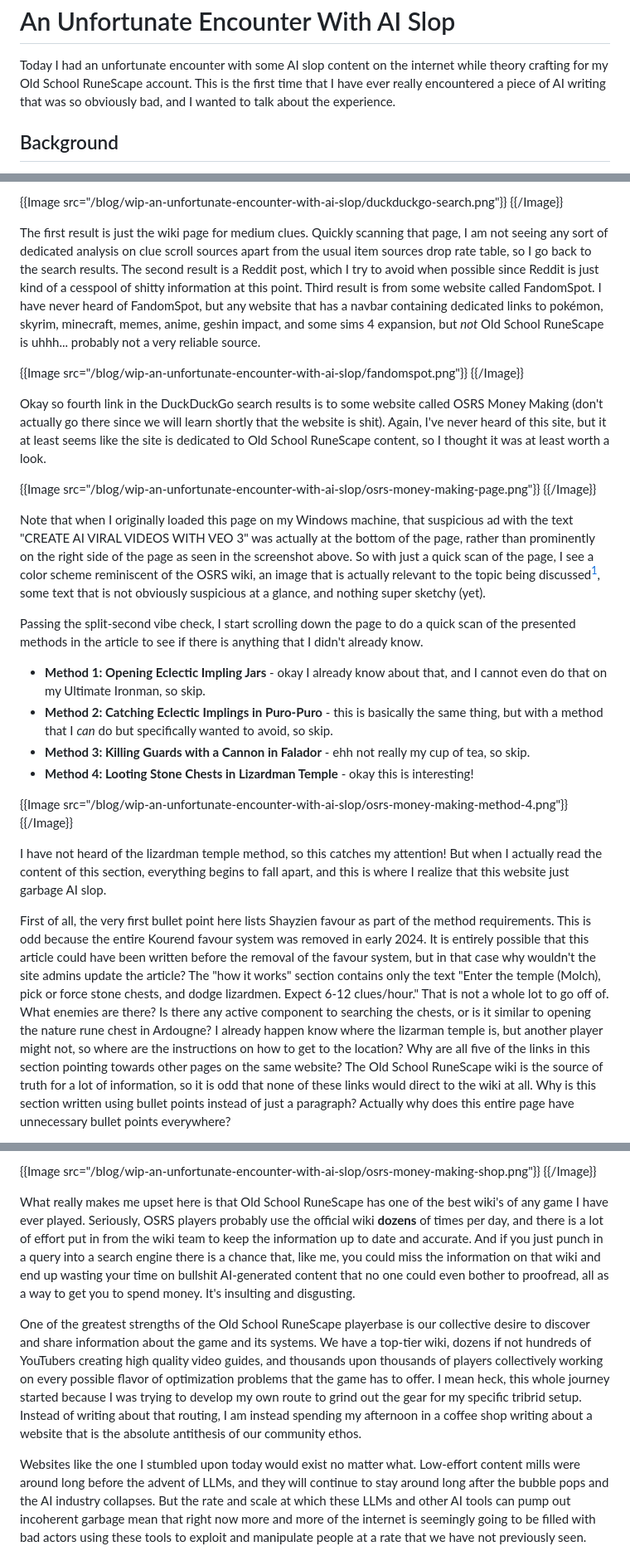
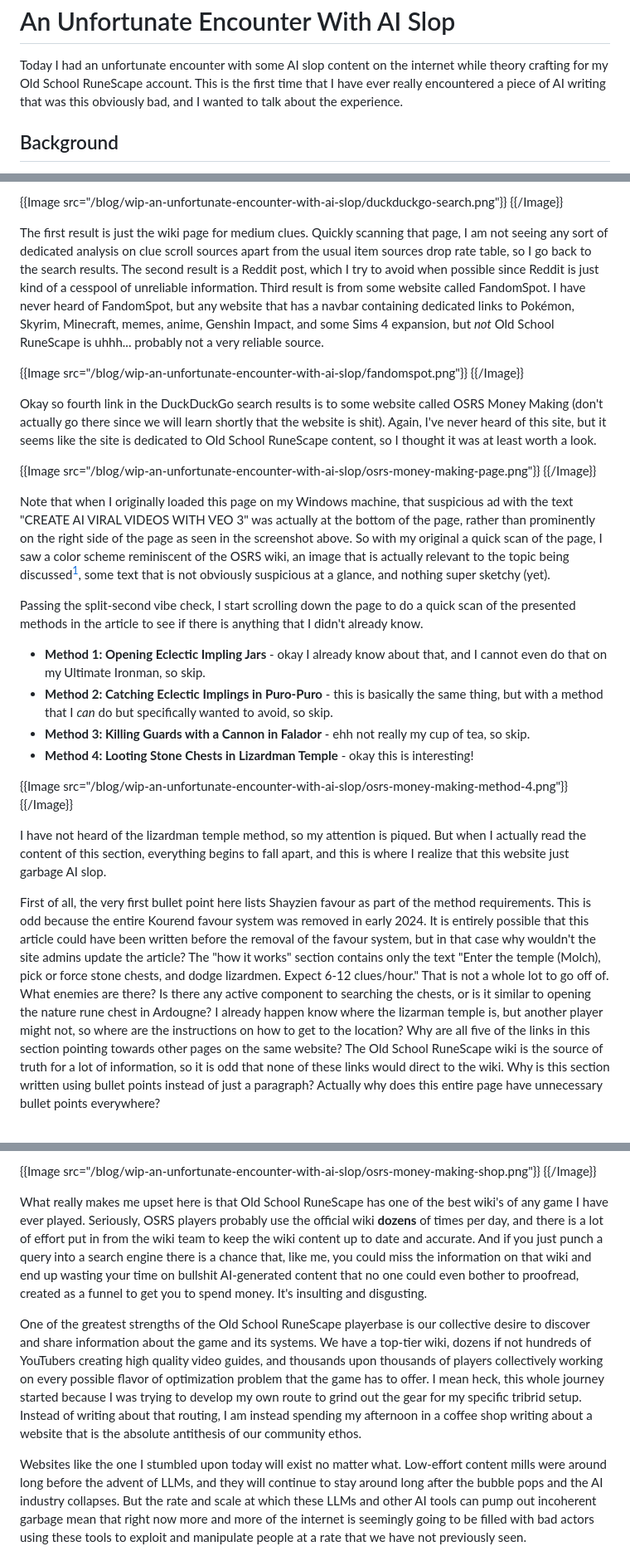
Before and after one commit to ashn-dot-dev/site, a Markdown page: src/blog/wip-an-unfortunate-encounter-with-ai-slop.md, 3 parts joined by grey strips. Shown at 83% size. Rendered like a GitHub page.

Commit message:
WIP "An Unfortunate Encounter With AI Slop"

```diff
--- a/src/blog/wip-an-unfortunate-encounter-with-ai-slop.md
+++ b/src/blog/wip-an-unfortunate-encounter-with-ai-slop.md
@@ -2,7 +2,7 @@ An Unfortunate Encounter With AI Slop
 =====================================
 
 Today I had an unfortunate encounter with some AI slop content on the internet while theory crafting for my Old School RuneScape account.
-This is the first time that I have ever really encountered a piece of AI writing that was so obviously bad, and I wanted to talk about the experience.
+This is the first time that I have ever really encountered a piece of AI writing that was this obviously bad, and I wanted to talk about the experience.
 
 ## Background
 
@@ -40,21 +40,21 @@ Here is what I got when I plugged that search into DuckDuckGo.
 
 The first result is just the wiki page for medium clues.
 Quickly scanning that page, I am not seeing any sort of dedicated analysis on clue scroll sources apart from the usual item sources drop rate table, so I go back to the search results.
-The second result is a Reddit post, which I try to avoid when possible since Reddit is just kind of a cesspool of shitty information at this point.
+The second result is a Reddit post, which I try to avoid when possible since Reddit is just kind of a cesspool of unreliable information.
 Third result is from some website called FandomSpot.
-I have never heard of FandomSpot, but any website that has a navbar containing dedicated links to pokémon, skyrim, minecraft, memes, anime, geshin impact, and some sims 4 expansion, but *not* Old School RuneScape is uhhh... probably not a very reliable source.
+I have never heard of FandomSpot, but any website that has a navbar containing dedicated links to Pokémon, Skyrim, Minecraft, memes, anime, Genshin Impact, and some Sims 4 expansion, but *not* Old School RuneScape is uhhh... probably not a very reliable source.
 
 {{Image src="/blog/wip-an-unfortunate-encounter-with-ai-slop/fandomspot.png"}}
 {{/Image}}
 
 Okay so fourth link in the DuckDuckGo search results is to some website called OSRS Money Making (don't actually go there since we will learn shortly that the website is shit).
-Again, I've never heard of this site, but it at least seems like the site is dedicated to Old School RuneScape content, so I thought it was at least worth a look.
+Again, I've never heard of this site, but it seems like the site is dedicated to Old School RuneScape content, so I thought it was at least worth a look.
 
 {{Image src="/blog/wip-an-unfortunate-encounter-with-ai-slop/osrs-money-making-page.png"}}
 {{/Image}}
 
 Note that when I originally loaded this page on my Windows machine, that suspicious ad with the text "CREATE AI VIRAL VIDEOS WITH VEO 3" was actually at the bottom of the page, rather than prominently on the right side of the page as seen in the screenshot above.
-So with just a quick scan of the page, I see a color scheme reminiscent of the OSRS wiki, an image that is actually relevant to the topic being discussed[^1], some text that is not obviously suspicious at a glance, and nothing super sketchy (yet).
+So with my original a quick scan of the page, I saw a color scheme reminiscent of the OSRS wiki, an image that is actually relevant to the topic being discussed[^1], some text that is not obviously suspicious at a glance, and nothing super sketchy (yet).
 
 Passing the split-second vibe check, I start scrolling down the page to do a quick scan of the presented methods in the article to see if there is anything that I didn't already know.
 
@@ -66,7 +66,7 @@ Passing the split-second vibe check, I start scrolling down the page to do a qui
 {{Image src="/blog/wip-an-unfortunate-encounter-with-ai-slop/osrs-money-making-method-4.png"}}
 {{/Image}}
 
-I have not heard of the lizardman temple method, so this catches my attention!
+I have not heard of the lizardman temple method, so my attention is piqued.
 But when I actually read the content of this section, everything begins to fall apart, and this is where I realize that this website just garbage AI slop.
 
 First of all, the very first bullet point here lists Shayzien favour as part of the method requirements.
@@ -78,7 +78,7 @@ What enemies are there?
 Is there any active component to searching the chests, or is it similar to opening the nature rune chest in Ardougne?
 I already happen know where the lizarman temple is, but another player might not, so where are the instructions on how to get to the location?
 Why are all five of the links in this section pointing towards other pages on the same website?
-The Old School RuneScape wiki is the source of truth for a lot of information, so it is odd that none of these links would direct to the wiki at all.
+The Old School RuneScape wiki is the source of truth for a lot of information, so it is odd that none of these links would direct to the wiki.
 Why is this section written using bullet points instead of just a paragraph?
 Actually why does this entire page have unnecessary bullet points everywhere?
 
@@ -144,16 +144,16 @@ As if this site wasn't bad enough already, if you dig even a little bit deeper y
 {{/Image}}
 
 What really makes me upset here is that Old School RuneScape has one of the best wiki's of any game I have ever played.
-Seriously, OSRS players probably use the official wiki **dozens** of times per day, and there is a lot of effort put in from the wiki team to keep the information up to date and accurate.
-And if you just punch in a query into a search engine there is a chance that, like me, you could miss the information on that wiki and end up wasting your time on bullshit AI-generated content that no one could even bother to proofread, all as a way to get you to spend money.
+Seriously, OSRS players probably use the official wiki **dozens** of times per day, and there is a lot of effort put in from the wiki team to keep the wiki content up to date and accurate.
+And if you just punch a query into a search engine there is a chance that, like me, you could miss the information on that wiki and end up wasting your time on bullshit AI-generated content that no one could even bother to proofread, created as a funnel to get you to spend money.
 It's insulting and disgusting.
 
 One of the greatest strengths of the Old School RuneScape playerbase is our collective desire to discover and share information about the game and its systems.
-We have a top-tier wiki, dozens if not hundreds of YouTubers creating high quality video guides, and thousands upon thousands of players collectively working on every possible flavor of optimization problems that the game has to offer.
+We have a top-tier wiki, dozens if not hundreds of YouTubers creating high quality video guides, and thousands upon thousands of players collectively working on every possible flavor of optimization problem that the game has to offer.
 I mean heck, this whole journey started because I was trying to develop my own route to grind out the gear for my specific tribrid setup.
 Instead of writing about that routing, I am instead spending my afternoon in a coffee shop writing about a website that is the absolute antithesis of our community ethos.
 
-Websites like the one I stumbled upon today would exist no matter what.
+Websites like the one I stumbled upon today will exist no matter what.
 Low-effort content mills were around long before the advent of LLMs, and they will continue to stay around long after the bubble pops and the AI industry collapses.
 But the rate and scale at which these LLMs and other AI tools can pump out incoherent garbage mean that right now more and more of the internet is seemingly going to be filled with bad actors using these tools to exploit and manipulate people at a rate that we have not previously seen.
 
```
Also changed, not shown: other parts of src/blog/wip-an-unfortunate-encounter-with-ai-slop.md (+2 -2 lines).
